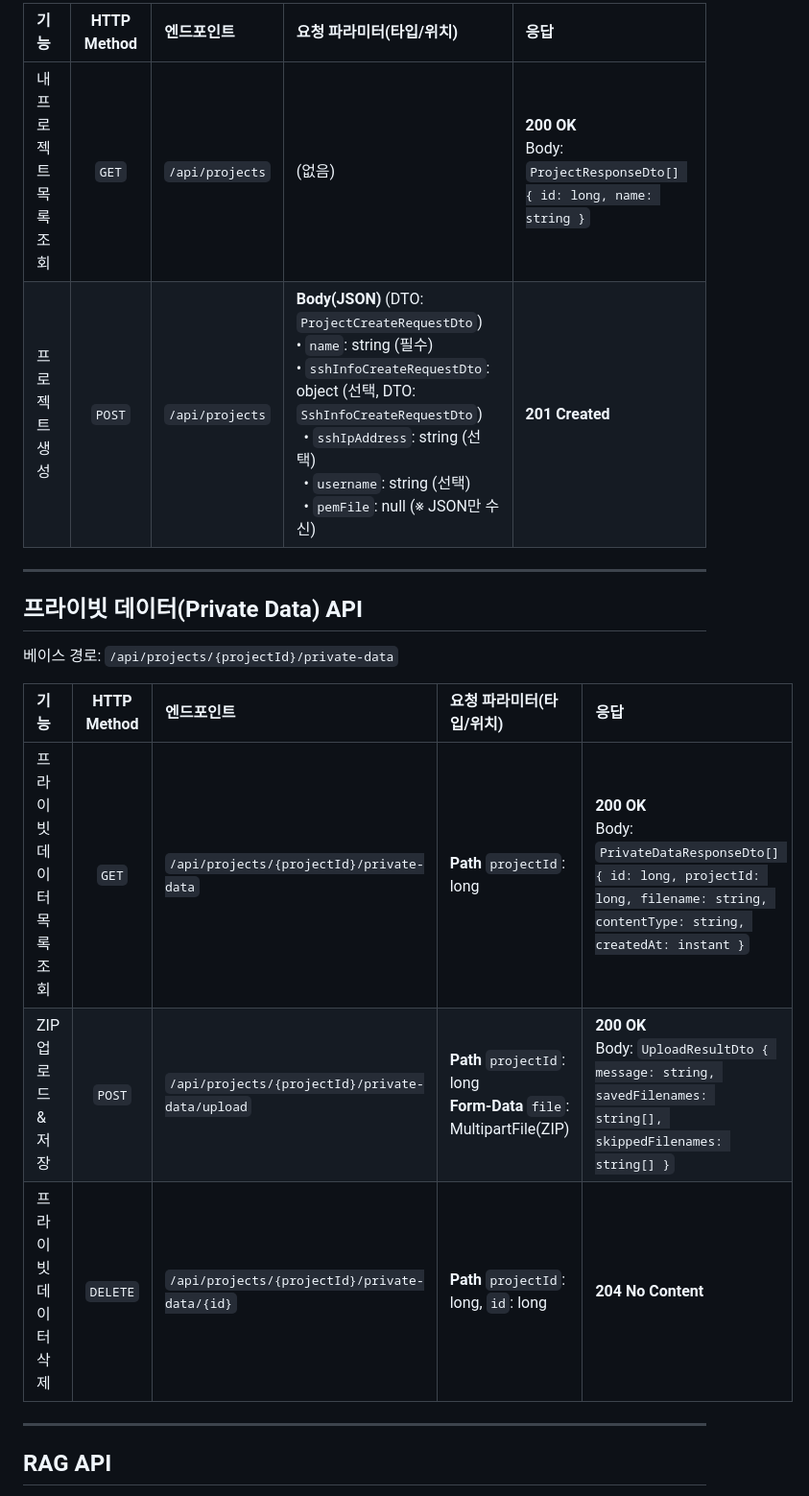
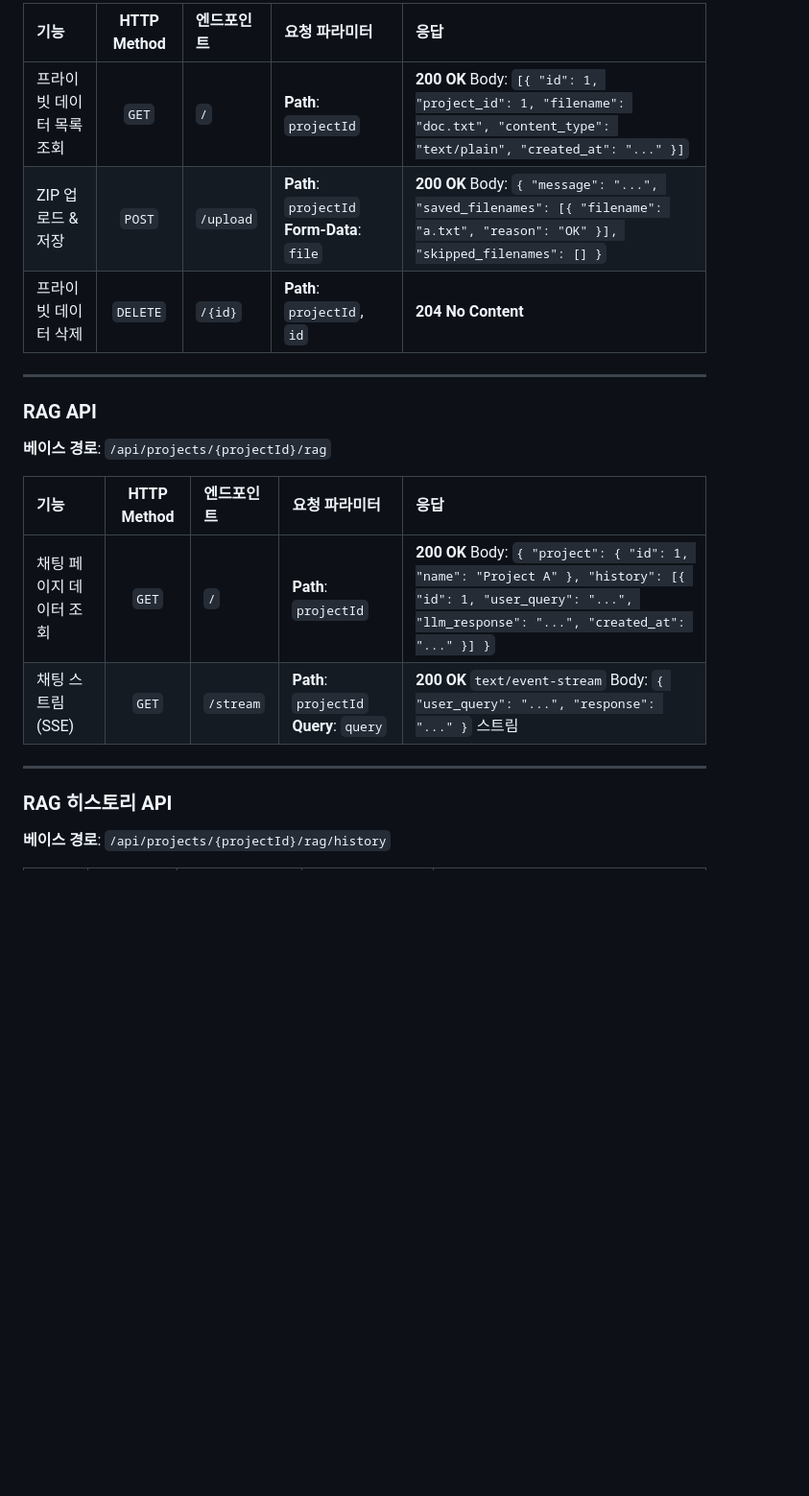
Before and after one commit to PNU-Triton-capstone-2025/rag-microservice-management, a Markdown page: readme.md, the part around one of its changes. Shown at 96% size. Drawn GitHub-style; blank space fills up the shorter version.

```diff
--- a/readme.md
+++ b/readme.md
@@ -15,22 +32,22 @@
 
-| 기능           | HTTP Method | 엔드포인트           | 요청 파라미터(타입/위치)                                                                                                                                                                                                                                             | 응답                                                                    |
-| :----------- | :---------: | :-------------- | :--------------------------------------------------------------------------------------------------------------------------------------------------------------------------------------------------------------------------------------------------------- | :-------------------------------------------------------------------- |
-| 내 프로젝트 목록 조회 |    `GET`    | `/api/projects` | (없음)                                                                                                                                                                                                                                                       | **200 OK**<br>Body: `ProjectResponseDto[] { id: long, name: string }` |
-| 프로젝트 생성      |    `POST`   | `/api/projects` | **Body(JSON)** (DTO: `ProjectCreateRequestDto`)<br>• `name`: string (필수)<br>• `sshInfoCreateRequestDto`: object (선택, DTO: `SshInfoCreateRequestDto`)<br>  • `sshIpAddress`: string (선택)<br>  • `username`: string (선택)<br>  • `pemFile`: null (※ JSON만 수신) | **201 Created**                                                       |
+| 기능 | HTTP Method | 엔드포인트 | 요청 파라미터 | 응답 |
+| :--- | :---: | :--- | :--- | :--- |
+| 프라이빗 데이터 목록 조회 | `GET` | `/` | **Path**: `projectId` | **200 OK** Body: `[{ "id": 1, "project_id": 1, "filename": "doc.txt", "content_type": "text/plain", "created_at": "..." }]` |
+| ZIP 업로드 & 저장 | `POST` | `/upload` | **Path**: `projectId` **Form-Data**: `file` | **200 OK** Body: `{ "message": "...", "saved_filenames": [{ "filename": "a.txt", "reason": "OK" }], "skipped_filenames": [] }` |
+| 프라이빗 데이터 삭제 | `DELETE` | `/{id}` | **Path**: `projectId`, `id` | **204 No Content** |
 
 ---
 
-## 프라이빗 데이터(Private Data) API
+### **RAG API**
+**베이스 경로**: `/api/projects/{projectId}/rag`
 
-베이스 경로: `/api/projects/{projectId}/private-data`
-
-| 기능             | HTTP Method | 엔드포인트                                           | 요청 파라미터(타입/위치)                                                         | 응답                                                                                                                                      |
-| :------------- | :---------: | :---------------------------------------------- | :--------------------------------------------------------------------- | :-------------------------------------------------------------------------------------------------------------------------------------- |
-| 프라이빗 데이터 목록 조회 |    `GET`    | `/api/projects/{projectId}/private-data`        | **Path** `projectId`: long                                             | **200 OK**<br>Body: `PrivateDataResponseDto[] { id: long, projectId: long, filename: string, contentType: string, createdAt: instant }` |
-| ZIP 업로드 & 저장   |    `POST`   | `/api/projects/{projectId}/private-data/upload` | **Path** `projectId`: long<br>**Form-Data** `file`: MultipartFile(ZIP) | **200 OK**<br>Body: `UploadResultDto { message: string, savedFilenames: string[], skippedFilenames: string[] }`                         |
-| 프라이빗 데이터 삭제    |   `DELETE`  | `/api/projects/{projectId}/private-data/{id}`   | **Path** `projectId`: long, `id`: long                                 | **204 No Content**                                                                                                                      |
+| 기능 | HTTP Method | 엔드포인트 | 요청 파라미터 | 응답 |
+| :--- | :---: | :--- | :--- | :--- |
+| 채팅 페이지 데이터 조회 | `GET` | `/` | **Path**: `projectId` | **200 OK** Body: `{ "project": { "id": 1, "name": "Project A" }, "history": [{ "id": 1, "user_query": "...", "llm_response": "...", "created_at": "..." }] }` |
+| 채팅 스트림(SSE) | `GET` | `/stream` | **Path**: `projectId` **Query**: `query` | **200 OK** `text/event-stream` Body: `{ "user_query": "...", "response": "..." }` 스트림 |
 
 ---
 
-## RAG API
+### **RAG 히스토리 API**
+**베이스 경로**: `/api/projects/{projectId}/rag/history`
 
```
Also changed, not shown: other parts of readme.md (+41 -29 lines).
